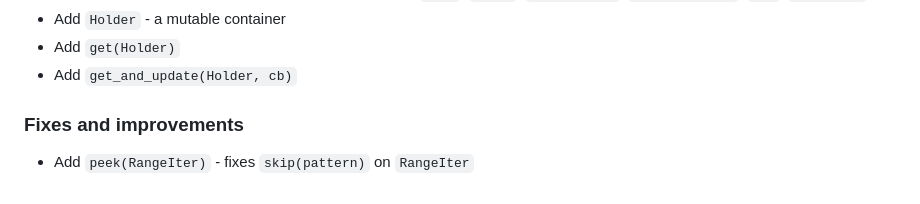
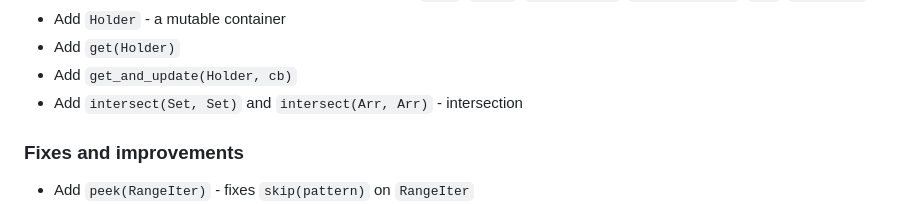
Before and after one commit to ngs-lang/ngs, a Markdown page: CHANGELOG.md, the part around the change. Drawn GitHub-style.

Commit message:
Add intersect(Set, Set) -- readme

```diff
--- a/CHANGELOG.md
+++ b/CHANGELOG.md
@@ -24,6 +24,7 @@
 * Add `Holder` - a mutable container
 * Add `get(Holder)`
 * Add `get_and_update(Holder, cb)`
+* Add `intersect(Set, Set)` and `intersect(Arr, Arr)` - intersection
 
 ### Fixes and improvements
 * Add `peek(RangeIter)` - fixes `skip(pattern)` on `RangeIter`
```
